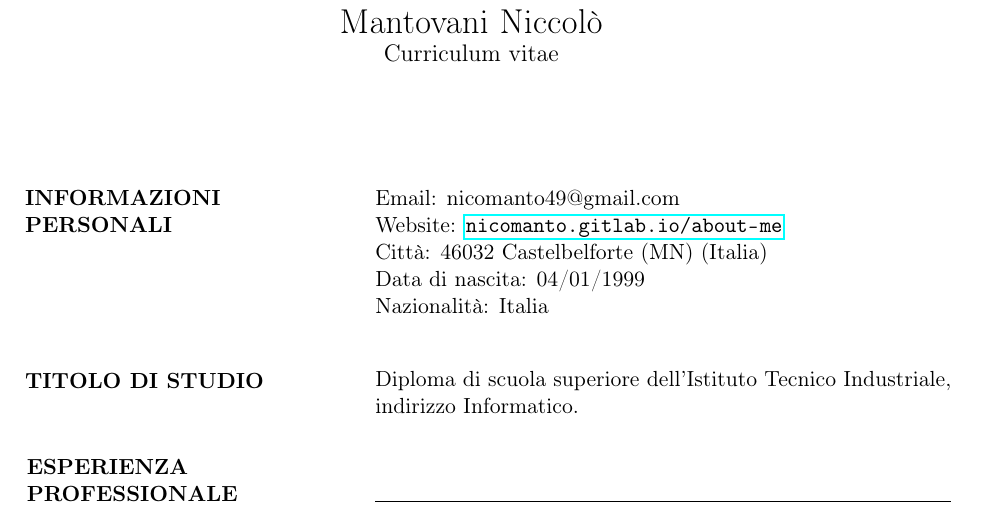
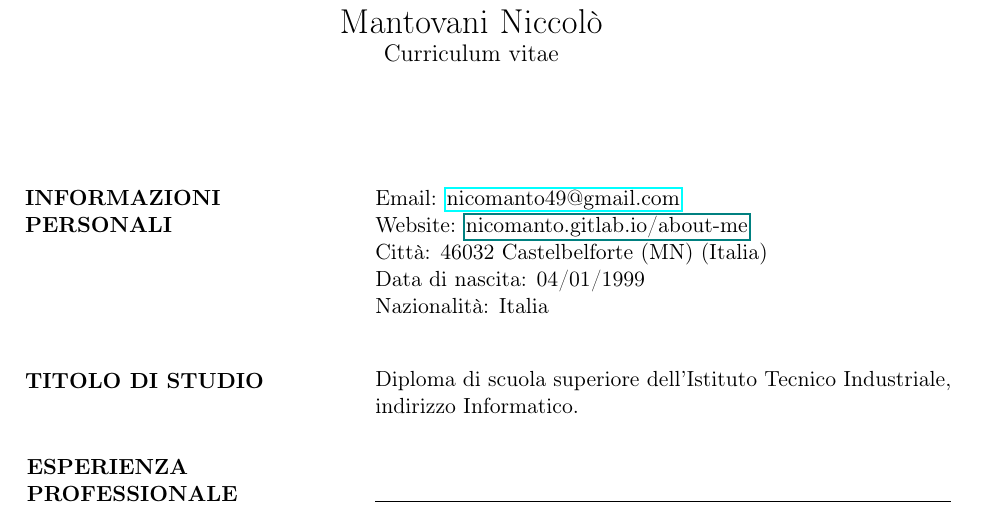
Before and after one commit to nicomanto/About-me, a LaTeX CV (documents/CV/CV-Mantovani Niccolò-IT.tex, which reads documents/CV/src/informazioni_personali.tex): part of page 1 of 2, cut so that both start at the same text. Compiled offline with pdfLaTeX.

Commit message:
add mailto email CV

```diff
--- a/documents/CV/src/informazioni_personali.tex
+++ b/documents/CV/src/informazioni_personali.tex
@@ -4,8 +4,8 @@
 \hfill
 \hfill
 \begin{minipage}[t]{0.6\textwidth}
-	Email: nicomanto49@gmail.com \\
-	Website: \url{nicomanto.gitlab.io/about-me} \\
+	Email: \href{mailto:me@somewhere.com}{nicomanto49@gmail.com} \\
+	Website: \href{nicomanto.gitlab.io/about-me}{nicomanto.gitlab.io/about-me} \\
 	Città: 46032 Castelbelforte (MN) (Italia) \\
 	Data di nascita: 04/01/1999 \\
 	Nazionalità: Italia\\
```
Also changed, not shown: documents/CV/CV-Mantovani Niccolò-IT.pdf.
